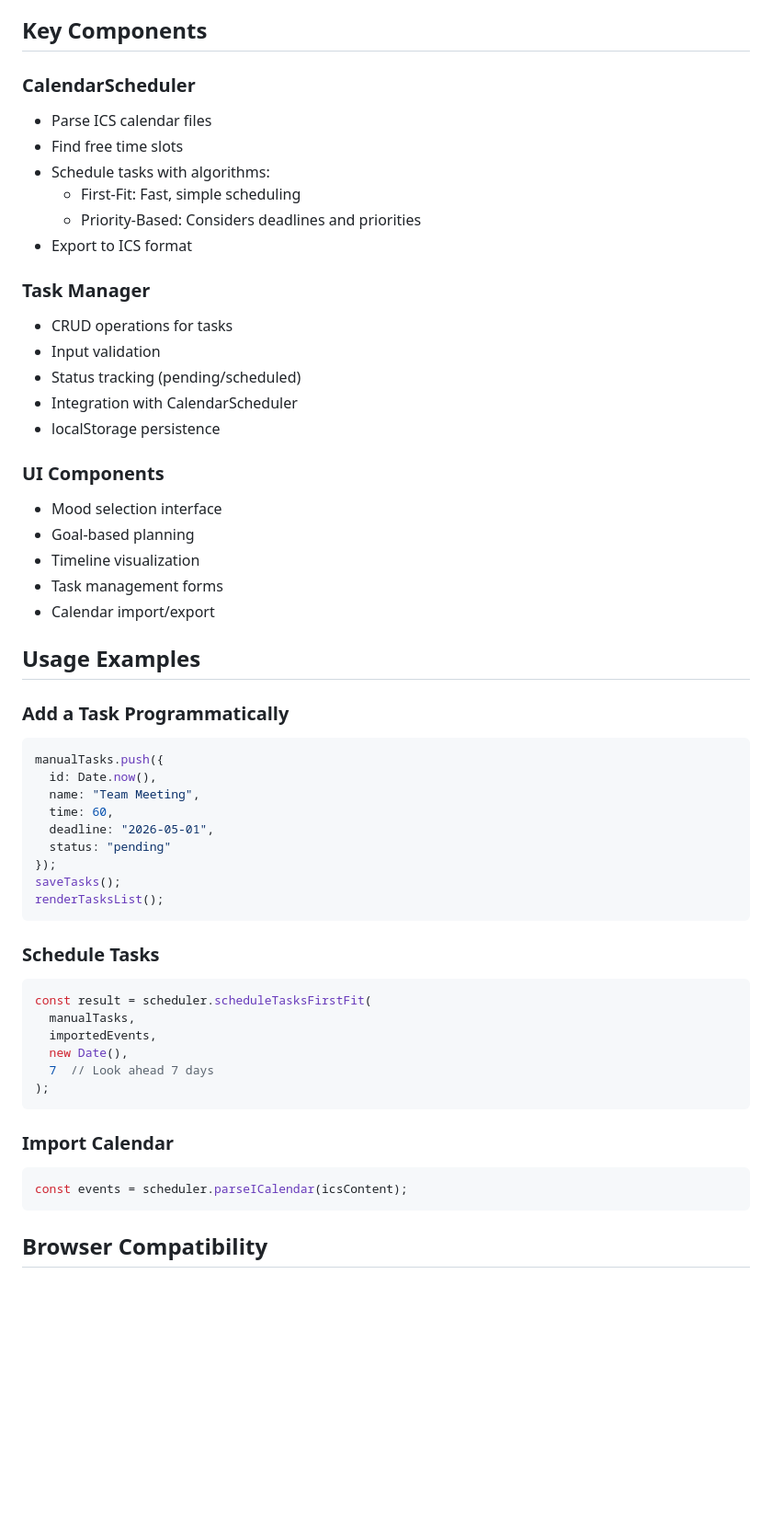
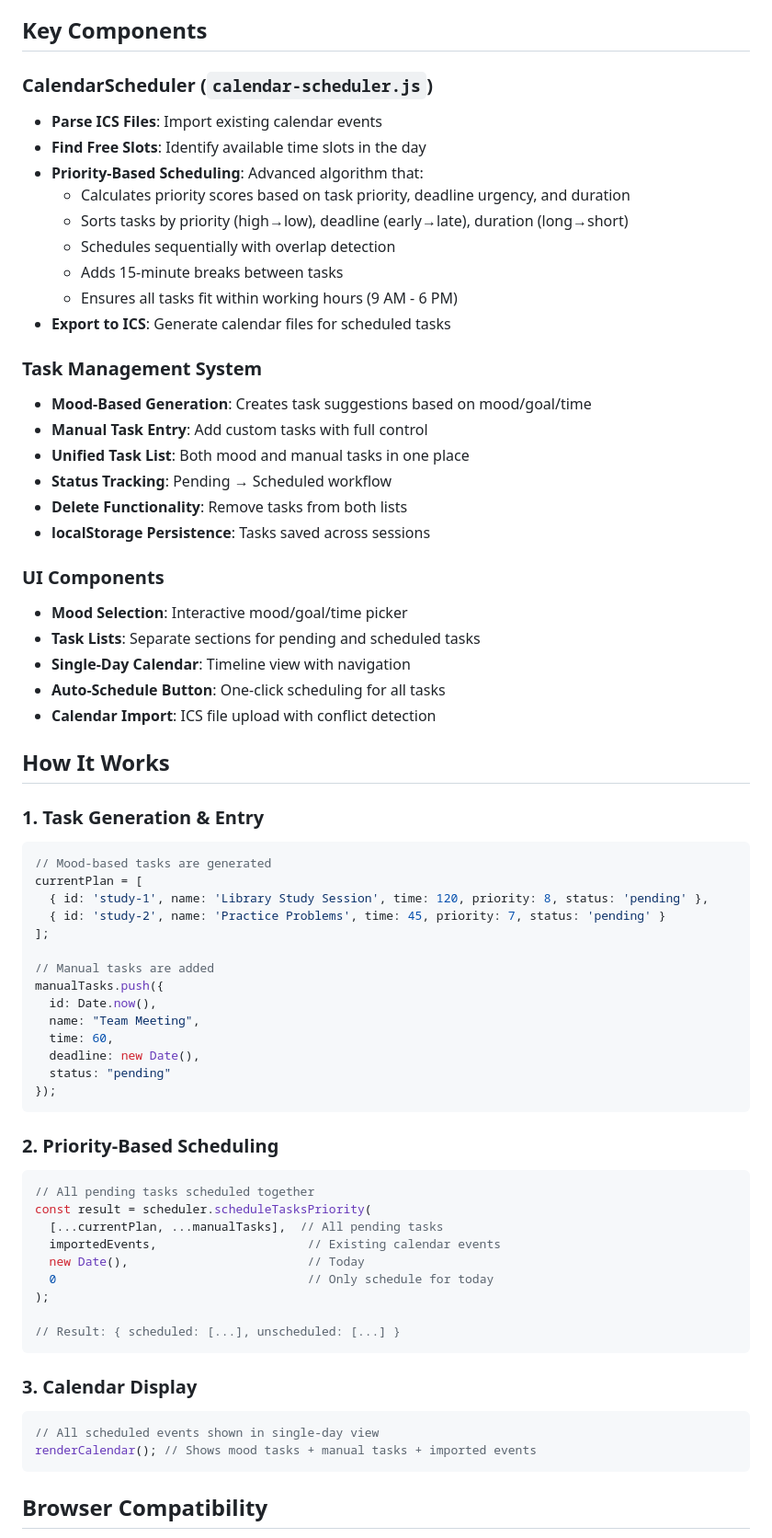
Before and after one commit to Warggr/bobathon, a Markdown page: README.md, the part around one of its changes. Shown at 92% size. Rendered like a GitHub page; blank space fills up the shorter version.

Commit message:
Update README with current features and workflow

````diff
--- a/README.md
+++ b/README.md
@@ -77,56 +89,69 @@ bobathon/
 
 ## Key Components
 
-### CalendarScheduler
-- Parse ICS calendar files
-- Find free time slots
-- Schedule tasks with algorithms:
-  - First-Fit: Fast, simple scheduling
-  - Priority-Based: Considers deadlines and priorities
-- Export to ICS format
+### CalendarScheduler (`calendar-scheduler.js`)
+- **Parse ICS Files**: Import existing calendar events
+- **Find Free Slots**: Identify available time slots in the day
+- **Priority-Based Scheduling**: Advanced algorithm that:
+  - Calculates priority scores based on task priority, deadline urgency, and duration
+  - Sorts tasks by priority (high→low), deadline (early→late), duration (long→short)
+  - Schedules sequentially with overlap detection
+  - Adds 15-minute breaks between tasks
+  - Ensures all tasks fit within working hours (9 AM - 6 PM)
+- **Export to ICS**: Generate calendar files for scheduled tasks
 
-### Task Manager
-- CRUD operations for tasks
-- Input validation
-- Status tracking (pending/scheduled)
-- Integration with CalendarScheduler
-- localStorage persistence
+### Task Management System
+- **Mood-Based Generation**: Creates task suggestions based on mood/goal/time
+- **Manual Task Entry**: Add custom tasks with full control
+- **Unified Task List**: Both mood and manual tasks in one place
+- **Status Tracking**: Pending → Scheduled workflow
+- **Delete Functionality**: Remove tasks from both lists
+- **localStorage Persistence**: Tasks saved across sessions
 
 ### UI Components
-- Mood selection interface
-- Goal-based planning
-- Timeline visualization
-- Task management forms
-- Calendar import/export
+- **Mood Selection**: Interactive mood/goal/time picker
+- **Task Lists**: Separate sections for pending and scheduled tasks
+- **Single-Day Calendar**: Timeline view with navigation
+- **Auto-Schedule Button**: One-click scheduling for all tasks
+- **Calendar Import**: ICS file upload with conflict detection
 
-## Usage Examples
+## How It Works
 
-### Add a Task Programmatically
+### 1. Task Generation & Entry
 ```javascript
+// Mood-based tasks are generated
+currentPlan = [
+  { id: 'study-1', name: 'Library Study Session', time: 120, priority: 8, status: 'pending' },
+  { id: 'study-2', name: 'Practice Problems', time: 45, priority: 7, status: 'pending' }
+];
+
+// Manual tasks are added
 manualTasks.push({
   id: Date.now(),
   name: "Team Meeting",
   time: 60,
-  deadline: "2026-05-01",
+  deadline: new Date(),
   status: "pending"
 });
-saveTasks();
-renderTasksList();
 ```
 
-### Schedule Tasks
+### 2. Priority-Based Scheduling
 ```javascript
-const result = scheduler.scheduleTasksFirstFit(
-  manualTasks,
-  importedEvents,
-  new Date(),
-  7  // Look ahead 7 days
+// All pending tasks scheduled together
+const result = scheduler.scheduleTasksPriority(
+  [...currentPlan, ...manualTasks],  // All pending tasks
+  importedEvents,                     // Existing calendar events
+  new Date(),                         // Today
+  0                                   // Only schedule for today
 );
+
+// Result: { scheduled: [...], unscheduled: [...] }
 ```
 
-### Import Calendar
+### 3. Calendar Display
 ```javascript
-const events = scheduler.parseICalendar(icsContent);
+// All scheduled events shown in single-day view
+renderCalendar(); // Shows mood tasks + manual tasks + imported events
 ```
 
 ## Browser Compatibility
````
Also changed, not shown: other parts of README.md (+88 -39 lines).
